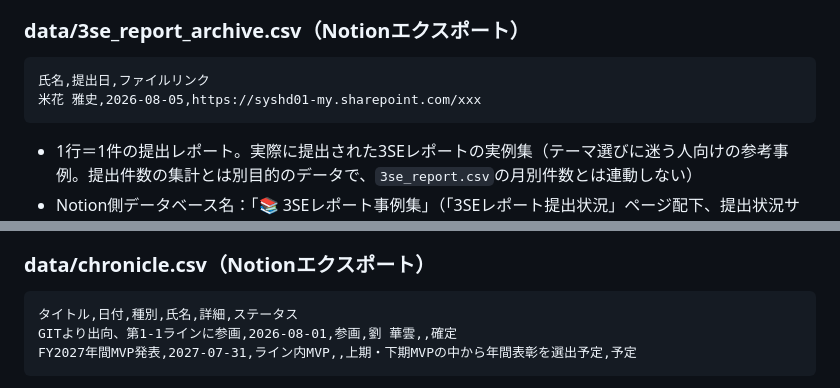
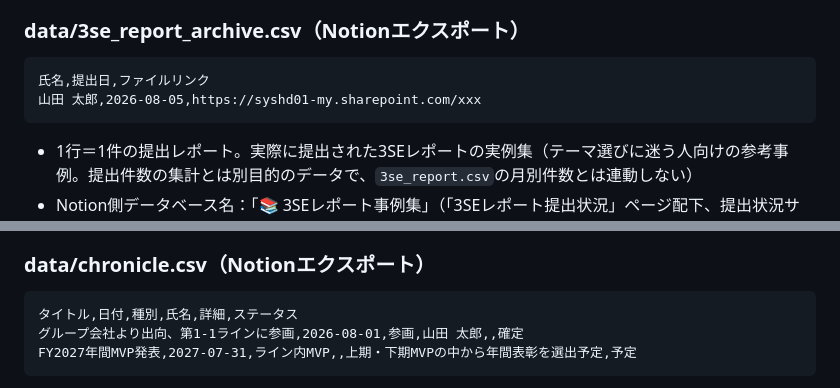
Before and after one commit to my000594/team-dashboard-fy2027, a Markdown page: CLAUDE.md, 2 parts joined by grey strips. Drawn GitHub-style.

````diff
--- a/CLAUDE.md
+++ b/CLAUDE.md
@@ -390,7 +390,7 @@ LINE_COLORS・LINE_META・LINE_LABEL_MAP定数はmember.html内に定義。
 ### data/3se_report_archive.csv（Notionエクスポート）
 ```
 氏名,提出日,ファイルリンク
-米花 雅史,2026-08-05,https://syshd01-my.sharepoint.com/xxx
+山田 太郎,2026-08-05,https://syshd01-my.sharepoint.com/xxx
 ```
 - 1行＝1件の提出レポート。実際に提出された3SEレポートの実例集（テーマ選びに迷う人向けの参考事例。提出件数の集計とは別目的のデータで、`3se_report.csv`の月別件数とは連動しない）
 - Notion側データベース名：「📚 3SEレポート事例集」（「3SEレポート提出状況」ページ配下、提出状況サマリ・グラフと同階層）
@@ -464,7 +464,7 @@ AWS Certified Cloud Practitioner,米花 雅史,認定資格,IT,2025-10-11,2028-1
 ### data/chronicle.csv（Notionエクスポート）
 ```
 タイトル,日付,種別,氏名,詳細,ステータス
-GITより出向、第1-1ラインに参画,2026-08-01,参画,劉 華雲,,確定
+グループ会社より出向、第1-1ラインに参画,2026-08-01,参画,山田 太郎,,確定
 FY2027年間MVP発表,2027-07-31,ライン内MVP,,上期・下期MVPの中から年間表彰を選出予定,予定
 ```
 - 1行＝1イベント。参画・異動・ライン内MVP・資格取得・イベントを時系列で記録し、第1ラインの一年を残すための年表データ
````
Also changed, not shown: other parts of CLAUDE.md (+5 -5 lines).
